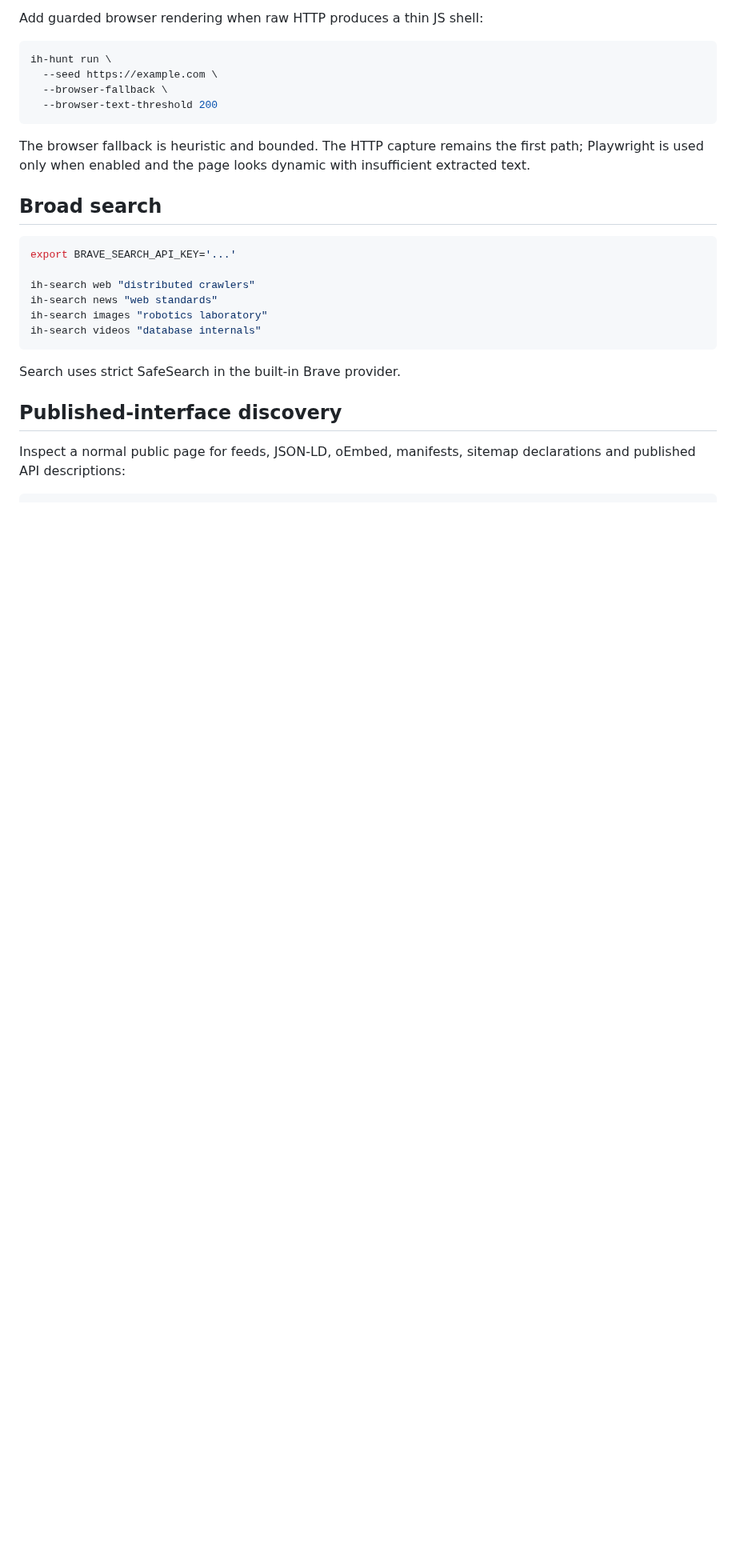
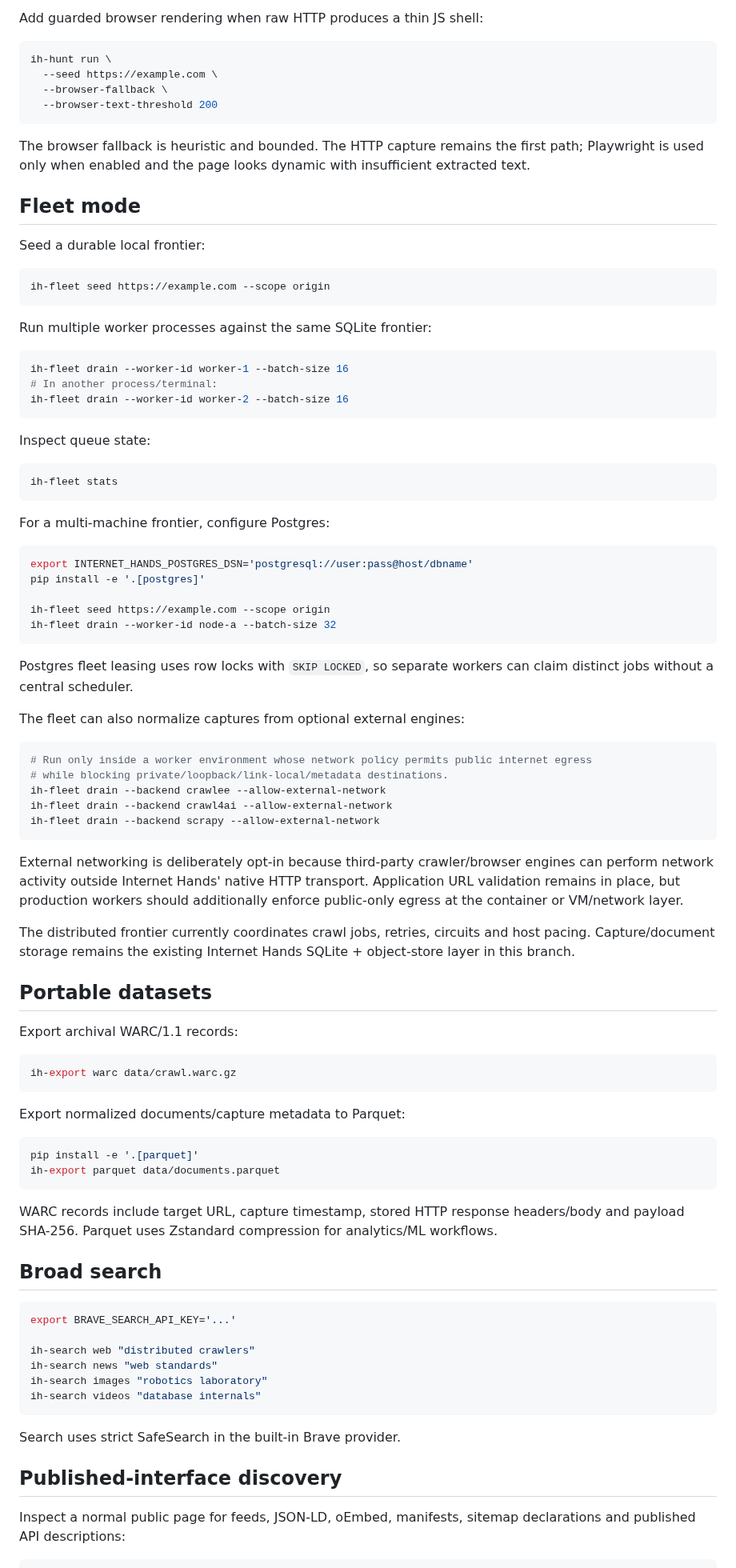
Before and after one commit to sphangcho203-afk/Web-Scrapping-CLI, a Markdown page: README.md, the part around one of its changes. Shown at 80% size. GitHub-like rendering; blank space fills up the shorter version.

````diff
--- a/README.md
+++ b/README.md
@@ -183,6 +217,78 @@ ih-hunt run \
 
 The browser fallback is heuristic and bounded. The HTTP capture remains the first path; Playwright
 is used only when enabled and the page looks dynamic with insufficient extracted text.
+
+## Fleet mode
+
+Seed a durable local frontier:
+
+```bash
+ih-fleet seed https://example.com --scope origin
+```
+
+Run multiple worker processes against the same SQLite frontier:
+
+```bash
+ih-fleet drain --worker-id worker-1 --batch-size 16
+# In another process/terminal:
+ih-fleet drain --worker-id worker-2 --batch-size 16
+```
+
+Inspect queue state:
+
+```bash
+ih-fleet stats
+```
+
+For a multi-machine frontier, configure Postgres:
+
+```bash
+export INTERNET_HANDS_POSTGRES_DSN='postgresql://user:pass@host/dbname'
+pip install -e '.[postgres]'
+
+ih-fleet seed https://example.com --scope origin
+ih-fleet drain --worker-id node-a --batch-size 32
+```
+
+Postgres fleet leasing uses row locks with `SKIP LOCKED`, so separate workers can claim distinct
+jobs without a central scheduler.
+
+The fleet can also normalize captures from optional external engines:
+
+```bash
+# Run only inside a worker environment whose network policy permits public internet egress
+# while blocking private/loopback/link-local/metadata destinations.
+ih-fleet drain --backend crawlee --allow-external-network
+ih-fleet drain --backend crawl4ai --allow-external-network
+ih-fleet drain --backend scrapy --allow-external-network
+```
+
+External networking is deliberately opt-in because third-party crawler/browser engines can perform
+network activity outside Internet Hands' native HTTP transport. Application URL validation remains
+in place, but production workers should additionally enforce public-only egress at the container or
+VM/network layer.
+
+The distributed frontier currently coordinates crawl jobs, retries, circuits and host pacing.
+Capture/document storage remains the existing Internet Hands SQLite + object-store layer in this
+branch.
+
+## Portable datasets
+
+Export archival WARC/1.1 records:
+
+```bash
+ih-export warc data/crawl.warc.gz
+```
+
+Export normalized documents/capture metadata to Parquet:
+
+```bash
+pip install -e '.[parquet]'
+ih-export parquet data/documents.parquet
+```
+
+WARC records include target URL, capture timestamp, stored HTTP response headers/body and payload
+SHA-256. Parquet uses Zstandard compression for analytics/ML workflows.
 
 ## Broad search
 
````
Also changed, not shown: other parts of README.md (+104 -46 lines).
